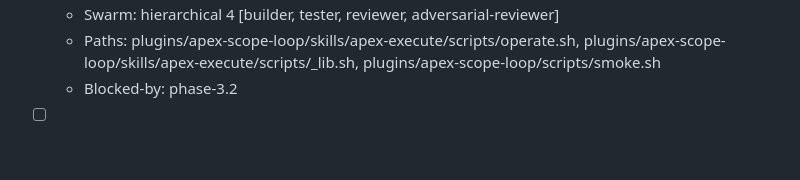
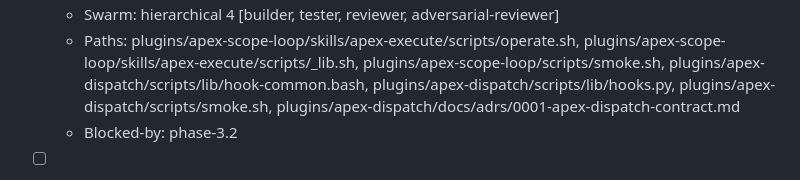
Before and after one commit to Skobyn/Apex-Dev-Skills, a Markdown page: .claude/plans/aidlc-borrowings-plan.md, the part around one of its changes. GitHub-like rendering; blank space fills up the shorter version.

```diff
--- a/.claude/plans/aidlc-borrowings-plan.md
+++ b/.claude/plans/aidlc-borrowings-plan.md
@@ -153,5 +153,5 @@ Per the ADR amendment of 2026-10-18 (R5–R5d): each plan declares its own monit
   - Swarm: hierarchical 4 [builder, tester, reviewer, adversarial-reviewer]
-  - Paths: plugins/apex-scope-loop/skills/apex-execute/scripts/operate.sh, plugins/apex-scope-loop/skills/apex-execute/scripts/_lib.sh, plugins/apex-scope-loop/scripts/smoke.sh
+  - Paths: plugins/apex-scope-loop/skills/apex-execute/scripts/operate.sh, plugins/apex-scope-loop/skills/apex-execute/scripts/_lib.sh, plugins/apex-scope-loop/scripts/smoke.sh, plugins/apex-dispatch/scripts/lib/hook-common.bash, plugins/apex-dispatch/scripts/lib/hooks.py, plugins/apex-dispatch/scripts/smoke.sh, plugins/apex-dispatch/docs/adrs/0001-apex-dispatch-contract.md
   - Blocked-by: phase-3.2
 
 - [ ] **Phase 3.4** [backend][tier:c] Implement `operate.sh PLAN monitor|ingest` and `--all monitor [--ingest]`: `http`, `cmd` and `runner` probes; signals carrying their slug or `repo`; first breach filed once (lessons for high, backlog otherwise) and repeats counted; repo-level `monitor.json` filed only under `operate:repo`; window close with `operated-clean` / `closed-with-breaches` and `open-at-close`; `backlog.sh --from operate` with plan-level line 0
```
Also changed, not shown: other parts of .claude/plans/aidlc-borrowings-plan.md (+5 -5 lines), .claude/tasks/aidlc-borrowings-adr.md (+3 -2 lines).
